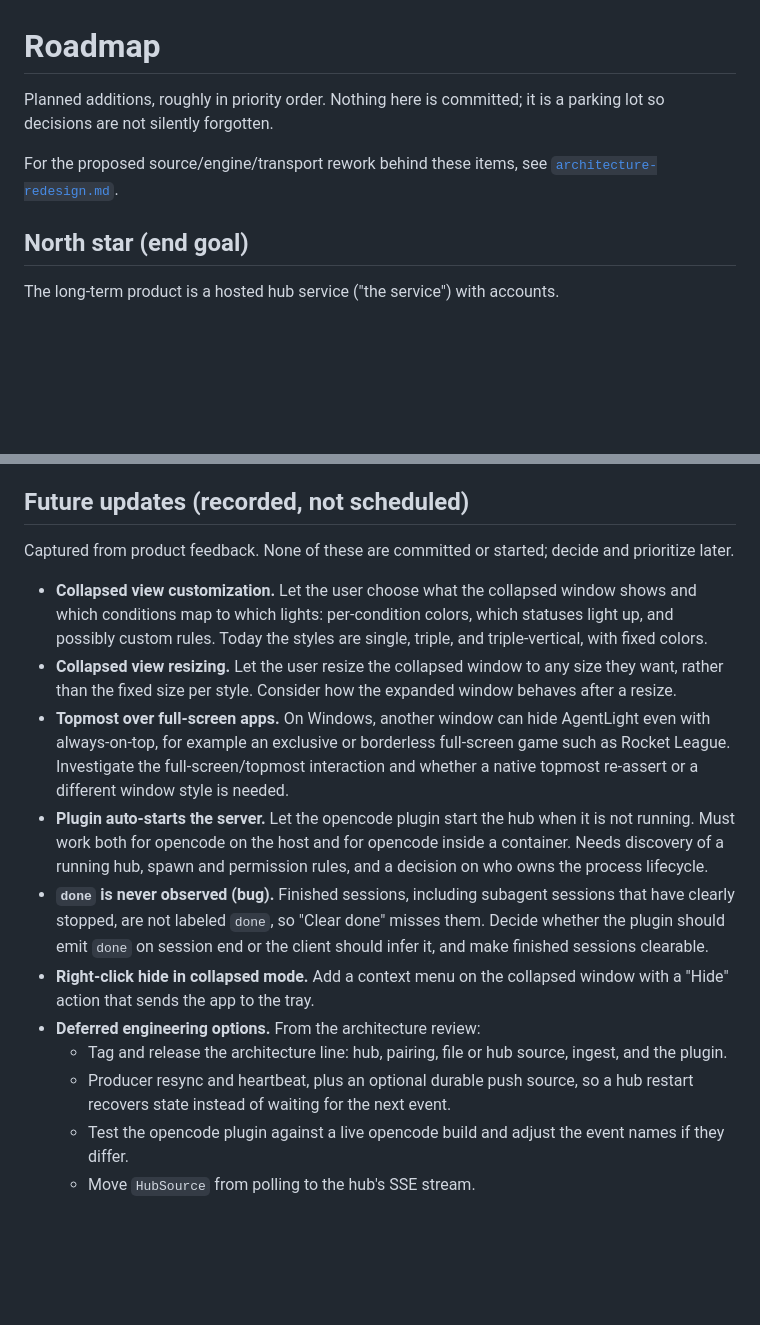
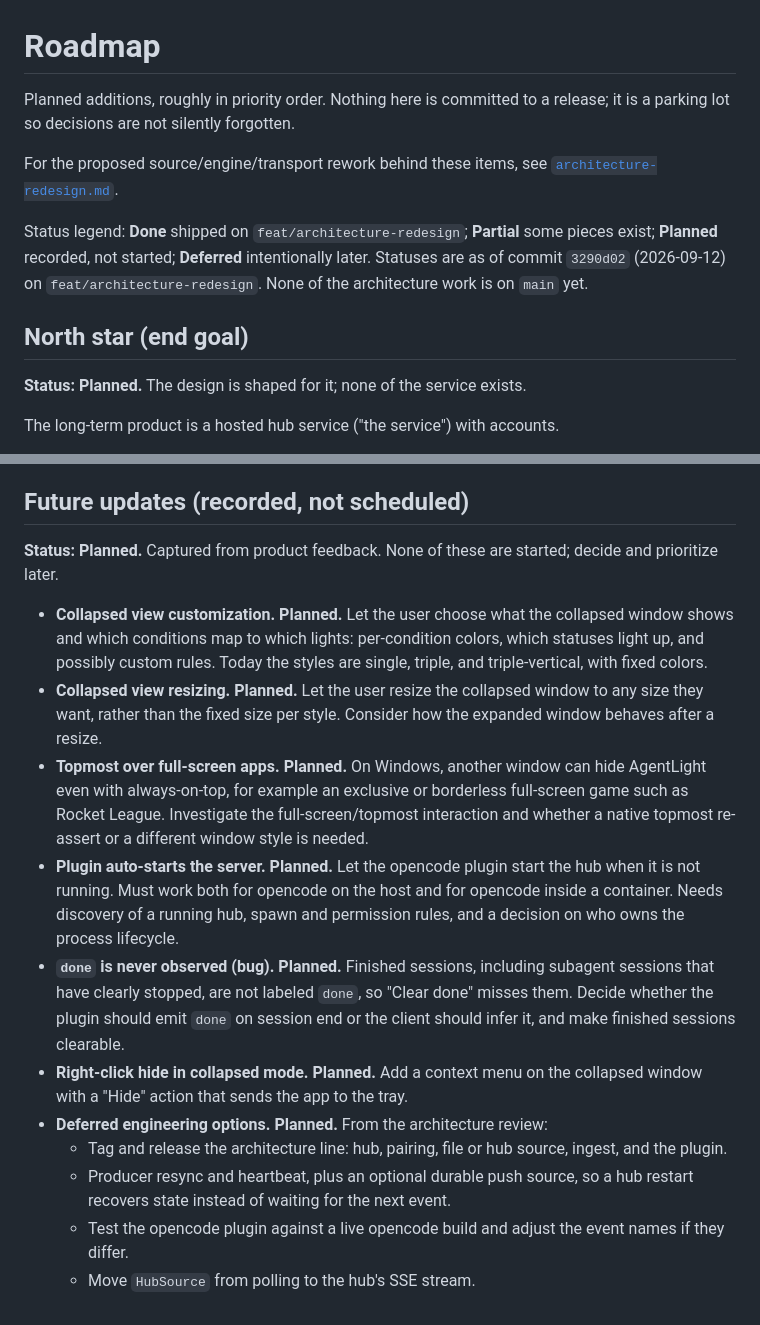
Before and after one commit to ZBVirus/AgentLight, a Markdown page: docs/ROADMAP.md, 2 parts joined by grey strips. Rendered like a GitHub page; blank space fills up the shorter version.

```diff
--- a/docs/ROADMAP.md
+++ b/docs/ROADMAP.md
@@ -1,12 +1,19 @@
 # Roadmap
 
-Planned additions, roughly in priority order. Nothing here is committed; it is a
-parking lot so decisions are not silently forgotten.
+Planned additions, roughly in priority order. Nothing here is committed to a
+release; it is a parking lot so decisions are not silently forgotten.
 
 For the proposed source/engine/transport rework behind these items, see
 [`architecture-redesign.md`](architecture-redesign.md).
 
+Status legend: **Done** shipped on `feat/architecture-redesign`; **Partial**
+some pieces exist; **Planned** recorded, not started; **Deferred** intentionally
+later. Statuses are as of commit `3290d02` (2026-09-12) on
+`feat/architecture-redesign`. None of the architecture work is on `main` yet.
+
 ## North star (end goal)
+
+**Status: Planned.** The design is shaped for it; none of the service exists.
 
 The long-term product is a hosted hub service ("the service") with accounts.
 
@@ -115,36 +137,37 @@ the window from the toast.
 
 ## Future updates (recorded, not scheduled)
 
-Captured from product feedback. None of these are committed or started; decide
-and prioritize later.
+**Status: Planned.** Captured from product feedback. None of these are started;
+decide and prioritize later.
 
-- **Collapsed view customization.** Let the user choose what the collapsed
-  window shows and which conditions map to which lights: per-condition colors,
-  which statuses light up, and possibly custom rules. Today the styles are
-  single, triple, and triple-vertical, with fixed colors.
-- **Collapsed view resizing.** Let the user resize the collapsed window to any
-  size they want, rather than the fixed size per style. Consider how the
-  expanded window behaves after a resize.
-- **Topmost over full-screen apps.** On Windows, another window can hide
-  AgentLight even with always-on-top, for example an exclusive or borderless
-  full-screen game such as Rocket League. Investigate the full-screen/topmost
-  interaction and whether a native topmost re-assert or a different window
-  style is needed.
-- **Plugin auto-starts the server.** Let the opencode plugin start the hub when
-  it is not running. Must work both for opencode on the host and for opencode
-  inside a container. Needs discovery of a running hub, spawn and permission
-  rules, and a decision on who owns the process lifecycle.
-- **`done` is never observed (bug).** Finished sessions, including subagent
-  sessions that have clearly stopped, are not labeled `done`, so "Clear done"
-  misses them. Decide whether the plugin should emit `done` on session end or
-  the client should infer it, and make finished sessions clearable.
-- **Right-click hide in collapsed mode.** Add a context menu on the collapsed
-  window with a "Hide" action that sends the app to the tray.
-- **Deferred engineering options.** From the architecture review:
+- **Collapsed view customization. Planned.** Let the user choose what the
+  collapsed window shows and which conditions map to which lights:
+  per-condition colors, which statuses light up, and possibly custom rules.
+  Today the styles are single, triple, and triple-vertical, with fixed colors.
+- **Collapsed view resizing. Planned.** Let the user resize the collapsed
+  window to any size they want, rather than the fixed size per style. Consider
+  how the expanded window behaves after a resize.
+- **Topmost over full-screen apps. Planned.** On Windows, another window can
+  hide AgentLight even with always-on-top, for example an exclusive or
+  borderless full-screen game such as Rocket League. Investigate the
+  full-screen/topmost interaction and whether a native topmost re-assert or a
+  different window style is needed.
+- **Plugin auto-starts the server. Planned.** Let the opencode plugin start the
+  hub when it is not running. Must work both for opencode on the host and for
+  opencode inside a container. Needs discovery of a running hub, spawn and
+  permission rules, and a decision on who owns the process lifecycle.
+- **`done` is never observed (bug). Planned.** Finished sessions, including
+  subagent sessions that have clearly stopped, are not labeled `done`, so
+  "Clear done" misses them. Decide whether the plugin should emit `done` on
+  session end or the client should infer it, and make finished sessions
+  clearable.
+- **Right-click hide in collapsed mode. Planned.** Add a context menu on the
+  collapsed window with a "Hide" action that sends the app to the tray.
+- **Deferred engineering options. Planned.** From the architecture review:
   - Tag and release the architecture line: hub, pairing, file or hub source,
     ingest, and the plugin.
   - Producer resync and heartbeat, plus an optional durable push source, so a
     hub restart recovers state instead of waiting for the next event.
-  - Test the opencode plugin against a live opencode build and adjust the
-    event names if they differ.
+  - Test the opencode plugin against a live opencode build and adjust the event
+    names if they differ.
   - Move `HubSource` from polling to the hub's SSE stream.
```
Also changed, not shown: other parts of docs/ROADMAP.md (+42 -27 lines), docs/architecture-redesign.md (+11 -6 lines).
